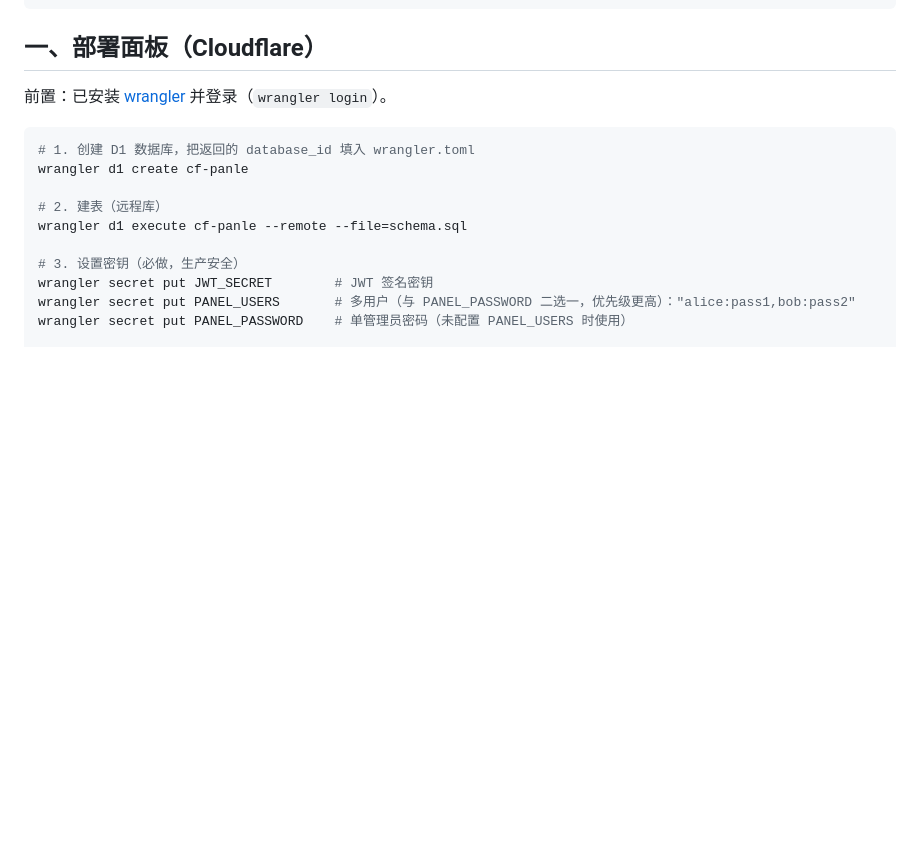
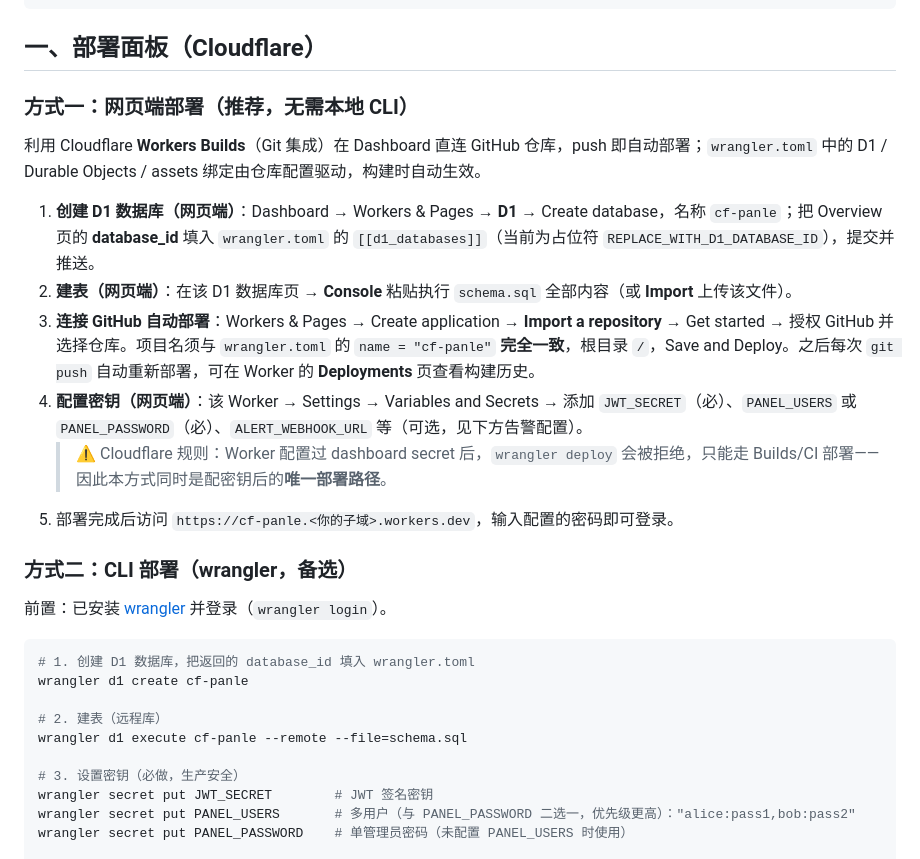
Before and after one commit to yanghuan/cf-panel, a Markdown page: README.md, the part around the change. GitHub-like rendering; blank space fills up the shorter version.

Commit message:
docs: README 增加网页端部署指南（Workers Builds 直连 GitHub）

````diff
--- a/README.md
+++ b/README.md
@@ -21,6 +21,19 @@ cf-panle/
 ```
 
 ## 一、部署面板（Cloudflare）
+
+### 方式一：网页端部署（推荐，无需本地 CLI）
+
+利用 Cloudflare **Workers Builds**（Git 集成）在 Dashboard 直连 GitHub 仓库，push 即自动部署；`wrangler.toml` 中的 D1 / Durable Objects / assets 绑定由仓库配置驱动，构建时自动生效。
+
+1. **创建 D1 数据库（网页端）**：Dashboard → Workers & Pages → **D1** → Create database，名称 `cf-panle`；把 Overview 页的 **database_id** 填入 `wrangler.toml` 的 `[[d1_databases]]`（当前为占位符 `REPLACE_WITH_D1_DATABASE_ID`），提交并推送。
+2. **建表（网页端）**：在该 D1 数据库页 → **Console** 粘贴执行 `schema.sql` 全部内容（或 **Import** 上传该文件）。
+3. **连接 GitHub 自动部署**：Workers & Pages → Create application → **Import a repository** → Get started → 授权 GitHub 并选择仓库。项目名须与 `wrangler.toml` 的 `name = "cf-panle"` **完全一致**，根目录 `/`，Save and Deploy。之后每次 `git push` 自动重新部署，可在 Worker 的 **Deployments** 页查看构建历史。
+4. **配置密钥（网页端）**：该 Worker → Settings → Variables and Secrets → 添加 `JWT_SECRET`（必）、`PANEL_USERS` 或 `PANEL_PASSWORD`（必）、`ALERT_WEBHOOK_URL` 等（可选，见下方告警配置）。
+   > ⚠️ Cloudflare 规则：Worker 配置过 dashboard secret 后，`wrangler deploy` 会被拒绝，只能走 Builds/CI 部署——因此本方式同时是配密钥后的**唯一部署路径**。
+5. 部署完成后访问 `https://cf-panle.<你的子域>.workers.dev`，输入配置的密码即可登录。
+
+### 方式二：CLI 部署（wrangler，备选）
 
 前置：已安装 [wrangler](https://developers.cloudflare.com/workers/wrangler/) 并登录（`wrangler login`）。
 
````
